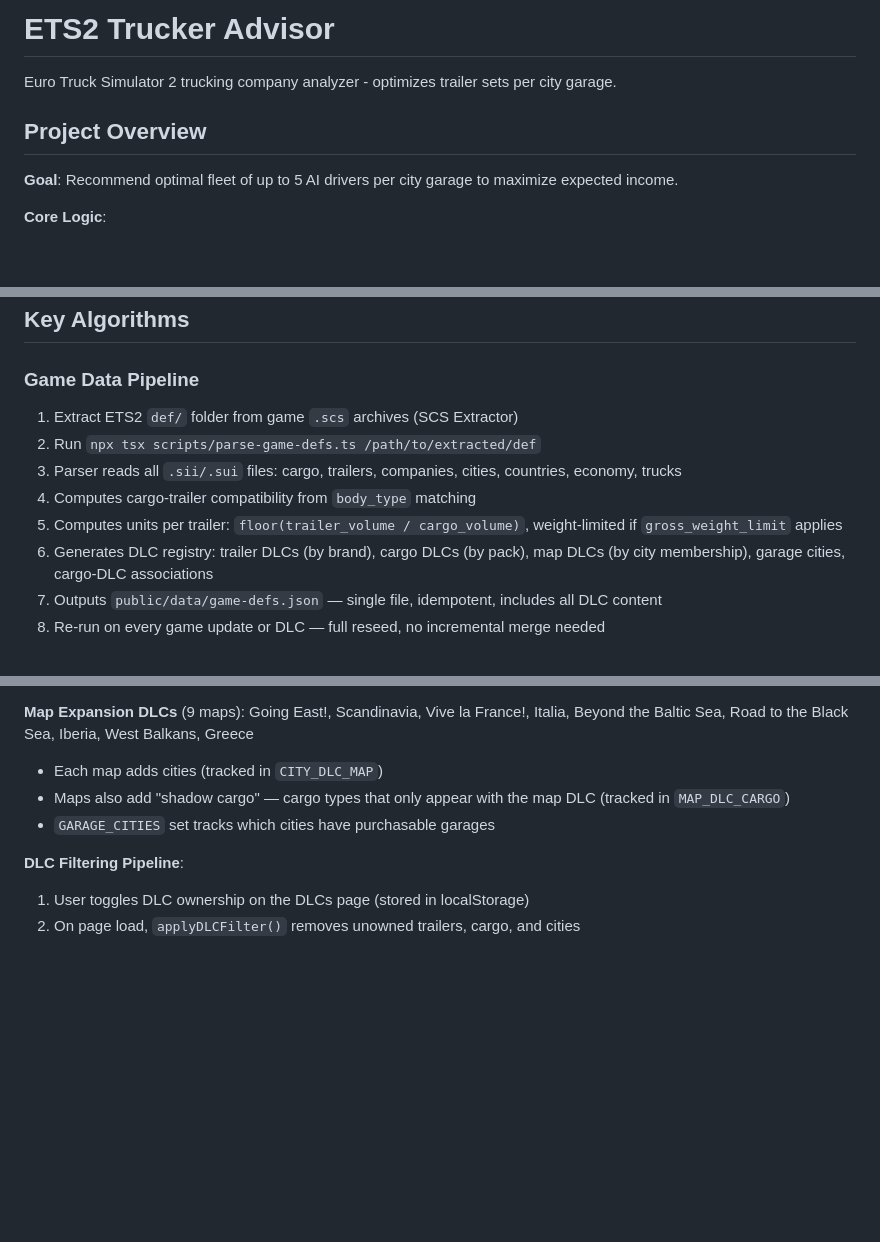
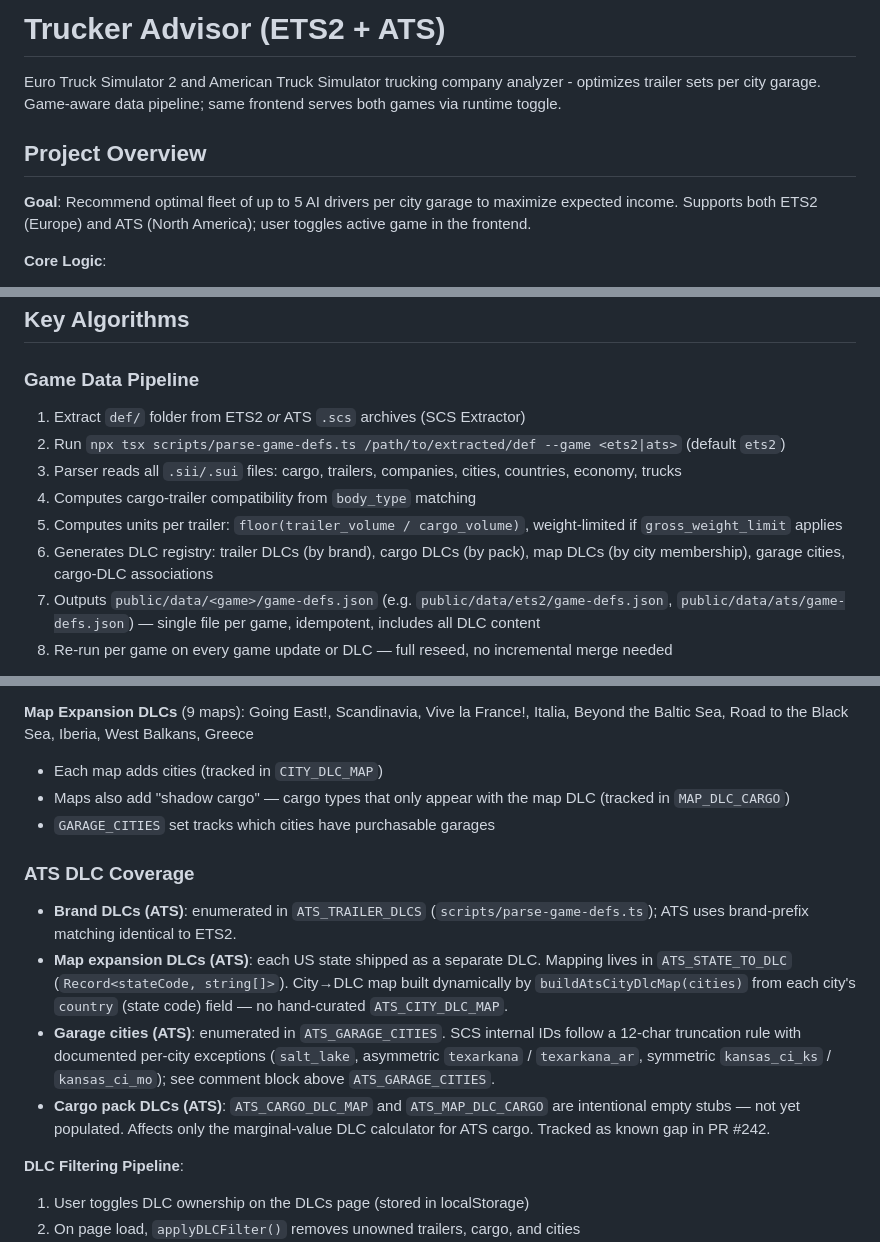
Before and after one commit to AlexOQ/trucker, a Markdown page: CLAUDE.md, 3 parts joined by grey strips. Rendered like a GitHub page; blank space fills up the shorter version.

Commit message:
docs(claude-md): reflect dual-game (ETS2 + ATS) parser

```diff
--- a/CLAUDE.md
+++ b/CLAUDE.md
@@ -1,10 +1,10 @@
-# ETS2 Trucker Advisor
+# Trucker Advisor (ETS2 + ATS)
 
-Euro Truck Simulator 2 trucking company analyzer - optimizes trailer sets per city garage.
+Euro Truck Simulator 2 and American Truck Simulator trucking company analyzer - optimizes trailer sets per city garage. Game-aware data pipeline; same frontend serves both games via runtime toggle.
 
 ## Project Overview
 
-**Goal**: Recommend optimal fleet of up to 5 AI drivers per city garage to maximize expected income.
+**Goal**: Recommend optimal fleet of up to 5 AI drivers per city garage to maximize expected income. Supports both ETS2 (Europe) and ATS (North America); user toggles active game in the frontend.
 
 **Core Logic**:
 - Cities contain depots (company facilities), each spawning random cargo jobs
@@ -77,12 +77,12 @@ Euro Truck Simulator 2 trucking company analyzer - optimizes trailer sets per ci
 ## Key Algorithms
 
 ### Game Data Pipeline
-1. Extract ETS2 `def/` folder from game `.scs` archives (SCS Extractor)
-2. Run `npx tsx scripts/parse-game-defs.ts /path/to/extracted/def`
+1. Extract `def/` folder from ETS2 *or* ATS `.scs` archives (SCS Extractor)
+2. Run `npx tsx scripts/parse-game-defs.ts /path/to/extracted/def --game <ets2|ats>` (default `ets2`)
 3. Parser reads all `.sii/.sui` files: cargo, trailers, companies, cities, countries, economy, trucks
 4. Computes cargo-trailer compatibility from `body_type` matching
 5. Computes units per trailer: `floor(trailer_volume / cargo_volume)`, weight-limited if `gross_weight_limit` applies
 6. Generates DLC registry: trailer DLCs (by brand), cargo DLCs (by pack), map DLCs (by city membership), garage cities, cargo-DLC associations
-7. Outputs `public/data/game-defs.json` — single file, idempotent, includes all DLC content
-8. Re-run on every game update or DLC — full reseed, no incremental merge needed
+7. Outputs `public/data/<game>/game-defs.json` (e.g. `public/data/ets2/game-defs.json`, `public/data/ats/game-defs.json`) — single file per game, idempotent, includes all DLC content
+8. Re-run per game on every game update or DLC — full reseed, no incremental merge needed
 
@@ -168,6 +168,13 @@ Three categories of DLC content affect optimization results:
 - Maps also add "shadow cargo" — cargo types that only appear with the map DLC (tracked in `MAP_DLC_CARGO`)
 - `GARAGE_CITIES` set tracks which cities have purchasable garages
 
+### ATS DLC Coverage
+
+- **Brand DLCs (ATS)**: enumerated in `ATS_TRAILER_DLCS` (`scripts/parse-game-defs.ts`); ATS uses brand-prefix matching identical to ETS2.
+- **Map expansion DLCs (ATS)**: each US state shipped as a separate DLC. Mapping lives in `ATS_STATE_TO_DLC` (`Record<stateCode, string[]>`). City→DLC map built dynamically by `buildAtsCityDlcMap(cities)` from each city's `country` (state code) field — no hand-curated `ATS_CITY_DLC_MAP`.
+- **Garage cities (ATS)**: enumerated in `ATS_GARAGE_CITIES`. SCS internal IDs follow a 12-char truncation rule with documented per-city exceptions (`salt_lake`, asymmetric `texarkana` / `texarkana_ar`, symmetric `kansas_ci_ks` / `kansas_ci_mo`); see comment block above `ATS_GARAGE_CITIES`.
+- **Cargo pack DLCs (ATS)**: `ATS_CARGO_DLC_MAP` and `ATS_MAP_DLC_CARGO` are intentional empty stubs — not yet populated. Affects only the marginal-value DLC calculator for ATS cargo. Tracked as known gap in PR #242.
+
 **DLC Filtering Pipeline**:
 1. User toggles DLC ownership on the DLCs page (stored in localStorage)
 2. On page load, `applyDLCFilter()` removes unowned trailers, cargo, and cities
```
Also changed, not shown: other parts of CLAUDE.md (+3 -3 lines).
